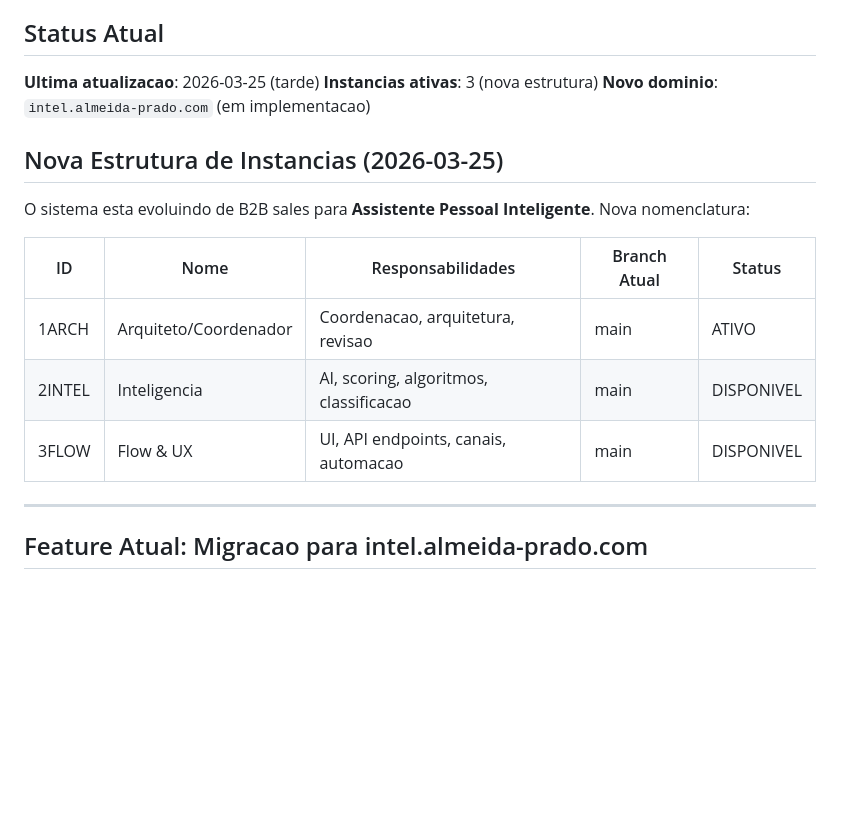
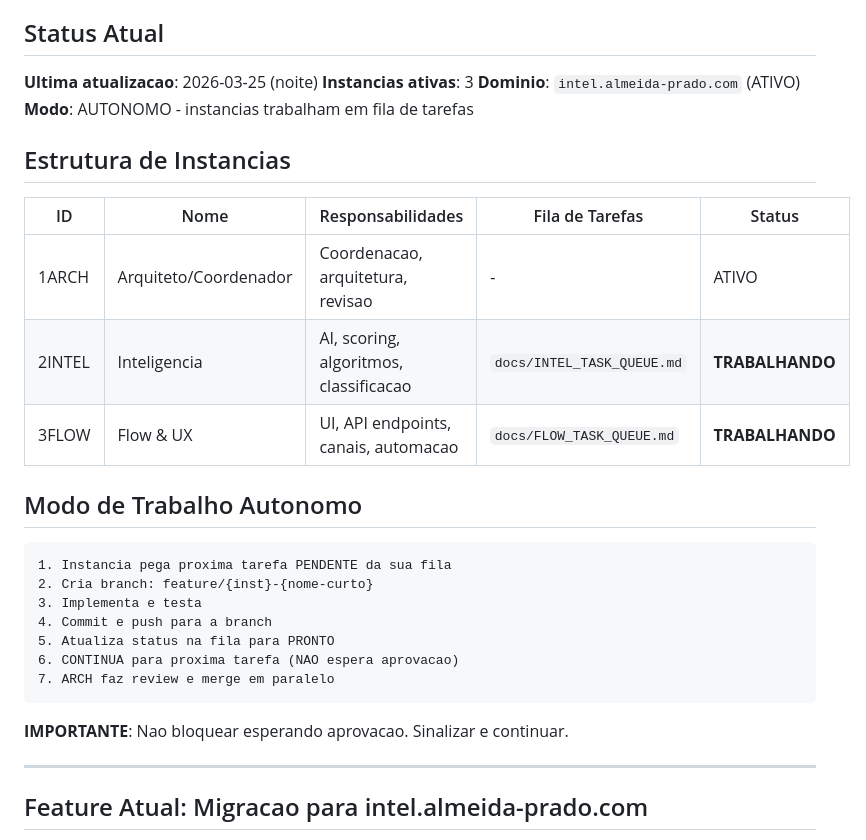
Before and after one commit to renatoprado18/prospect-system-imensiah, a Markdown page: docs/COORDINATION.md, the part around the change. Drawn GitHub-style; blank space fills up the shorter version.

````diff
--- a/docs/COORDINATION.md
+++ b/docs/COORDINATION.md
@@ -6,20 +6,32 @@
 
 ## Status Atual
 
-**Ultima atualizacao**: 2026-03-25 (tarde)
-**Instancias ativas**: 3 (nova estrutura)
-**Novo dominio**: `intel.almeida-prado.com` (em implementacao)
+**Ultima atualizacao**: 2026-03-25 (noite)
+**Instancias ativas**: 3
+**Dominio**: `intel.almeida-prado.com` (ATIVO)
+**Modo**: AUTONOMO - instancias trabalham em fila de tarefas
 
-## Nova Estrutura de Instancias (2026-03-25)
+## Estrutura de Instancias
 
-O sistema esta evoluindo de B2B sales para **Assistente Pessoal Inteligente**.
-Nova nomenclatura:
+| ID | Nome | Responsabilidades | Fila de Tarefas | Status |
+|----|------|-------------------|-----------------|--------|
+| 1ARCH | Arquiteto/Coordenador | Coordenacao, arquitetura, revisao | - | ATIVO |
+| 2INTEL | Inteligencia | AI, scoring, algoritmos, classificacao | `docs/INTEL_TASK_QUEUE.md` | **TRABALHANDO** |
+| 3FLOW | Flow & UX | UI, API endpoints, canais, automacao | `docs/FLOW_TASK_QUEUE.md` | **TRABALHANDO** |
 
-| ID | Nome | Responsabilidades | Branch Atual | Status |
-|----|------|-------------------|--------------|--------|
-| 1ARCH | Arquiteto/Coordenador | Coordenacao, arquitetura, revisao | main | ATIVO |
-| 2INTEL | Inteligencia | AI, scoring, algoritmos, classificacao | main | DISPONIVEL |
-| 3FLOW | Flow & UX | UI, API endpoints, canais, automacao | main | DISPONIVEL |
+## Modo de Trabalho Autonomo
+
+```
+1. Instancia pega proxima tarefa PENDENTE da sua fila
+2. Cria branch: feature/{inst}-{nome-curto}
+3. Implementa e testa
+4. Commit e push para a branch
+5. Atualiza status na fila para PRONTO
+6. CONTINUA para proxima tarefa (NAO espera aprovacao)
+7. ARCH faz review e merge em paralelo
+```
+
+**IMPORTANTE**: Nao bloquear esperando aprovacao. Sinalizar e continuar.
 
 ---
 
````
Also changed, not shown: docs/FLOW_TASK_QUEUE.md (added, +190 -0 lines), docs/INTEL_TASK_QUEUE.md (added, +174 -0 lines).
